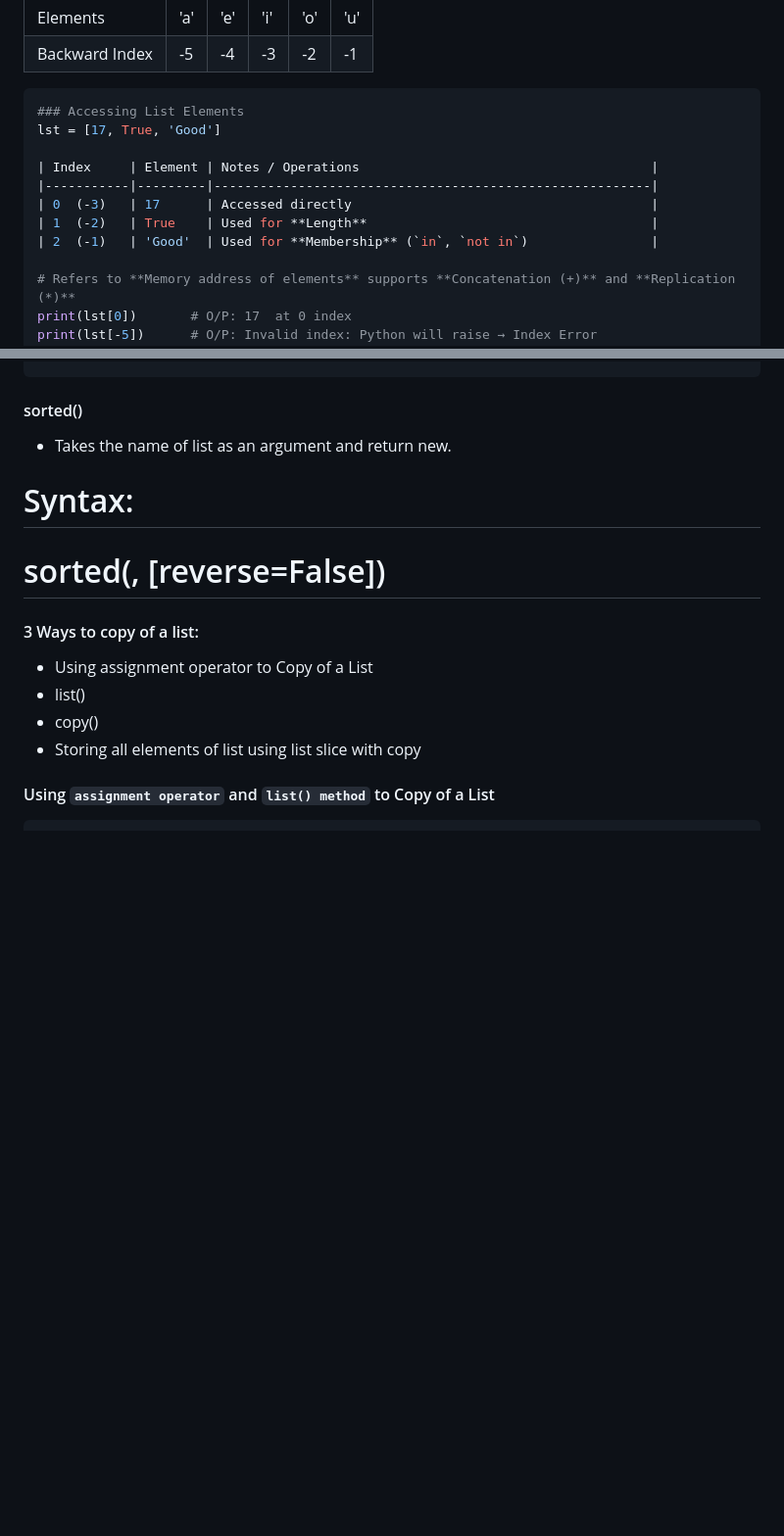
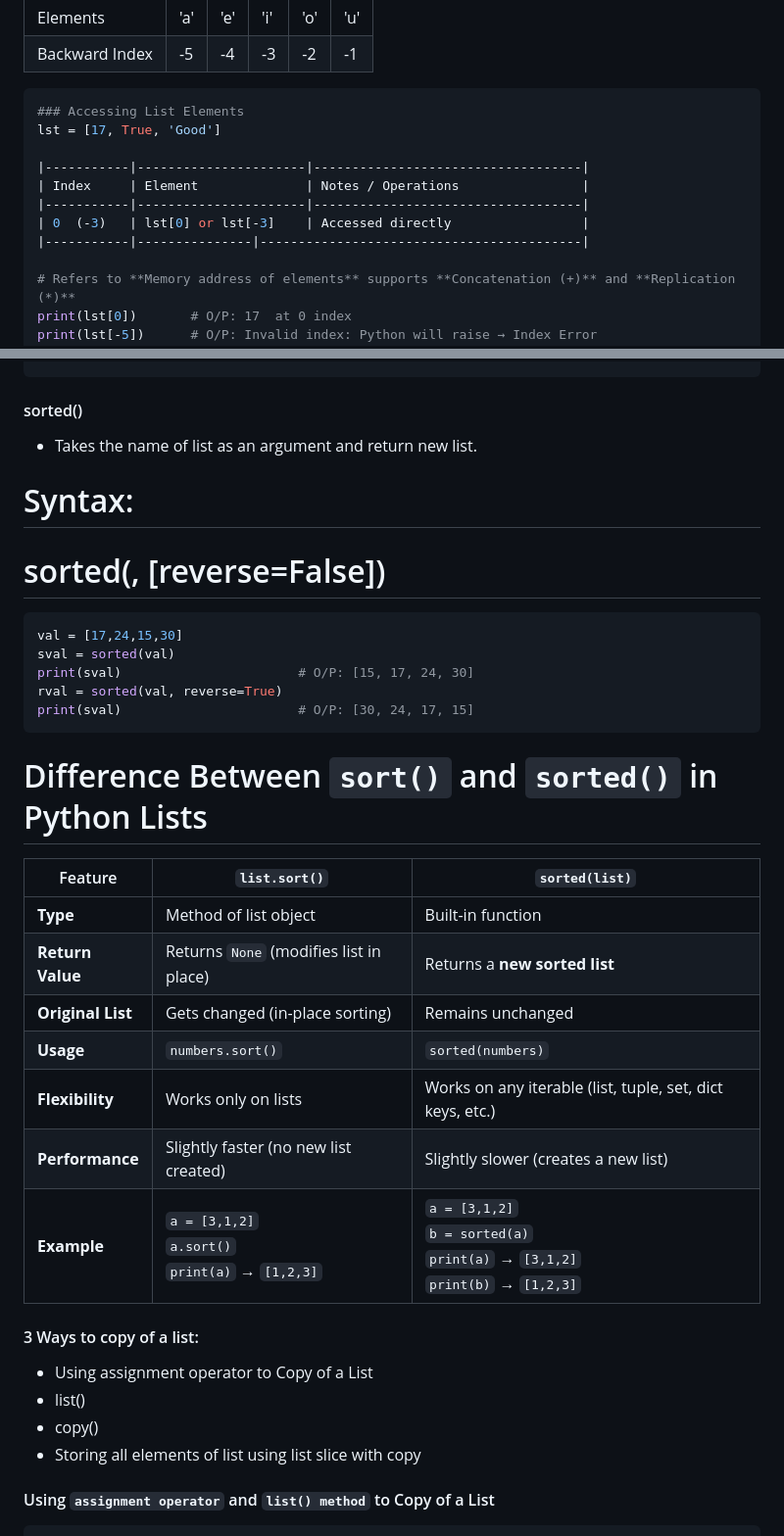
Before and after one commit to Muthukumar16/kiruthick-python, a Markdown page: 7-list/README.md, 2 parts joined by grey strips. Shown at 98% size. Drawn GitHub-style; blank space fills up the shorter version.

Commit message:
Updated Flow control

````diff
--- a/7-list/README.md
+++ b/7-list/README.md
@@ -71,11 +71,11 @@ list = ['a', 'e', 'i', 'o', 'u']
 ### Accessing List Elements
 lst = [17, True, 'Good']
 
-| Index     | Element | Notes / Operations                                      |
-|-----------|---------|---------------------------------------------------------|
-| 0  (-3)   | 17      | Accessed directly                                       |
-| 1  (-2)   | True    | Used for **Length**                                     |
-| 2  (-1)   | 'Good'  | Used for **Membership** (`in`, `not in`)                |
+|-----------|----------------------|-----------------------------------|
+| Index     | Element              | Notes / Operations                |
+|-----------|----------------------|-----------------------------------|
+| 0  (-3)   | lst[0] or lst[-3]    | Accessed directly                 |
+|-----------|---------------|------------------------------------------|
 
 # Refers to **Memory address of elements** supports **Concatenation (+)** and **Replication (*)**
 print(lst[0])       # O/P: 17  at 0 index
@@ -139,9 +139,29 @@ print(rsVal)
 ```
 
 #### sorted()
-- Takes the name of list as an argument and return new.
+- Takes the name of list as an argument and return new list.
 # Syntax:
 # sorted(<iterable-seq>, [reverse=False])
+```python
+val = [17,24,15,30]
+sval = sorted(val)
+print(sval)                       # O/P: [15, 17, 24, 30]
+rval = sorted(val, reverse=True)
+print(sval)                       # O/P: [30, 24, 17, 15]
+```
+
+# Difference Between `sort()` and `sorted()` in Python Lists
+
+| Feature                | `list.sort()`                                         | `sorted(list)`                                                                       |
+|-------------------------|------------------------------------------------------|--------------------------------------------------------------------------------------|
+| **Type**               | Method of list object                                 | Built-in function                                                                    |
+| **Return Value**       | Returns `None` (modifies list in place)               | Returns a **new sorted list**                                                        |
+| **Original List**      | Gets changed (in-place sorting)                       | Remains unchanged                                                                    |
+| **Usage**              | `numbers.sort()`                                      | `sorted(numbers)`                                                                    |
+| **Flexibility**        | Works only on lists                                   | Works on any iterable (list, tuple, set, dict keys, etc.)                            |
+| **Performance**        | Slightly faster (no new list created)                 | Slightly slower (creates a new list)                                                 |
+| **Example**            | `a = [3,1,2]`<br>`a.sort()`<br>`print(a)` → `[1,2,3]` | `a = [3,1,2]`<br>`b = sorted(a)`<br>`print(a)` → `[3,1,2]`<br>`print(b)` → `[1,2,3]` |
+
 
 #### 3 Ways to copy of a list:
 - Using assignment operator to Copy of a List
````
